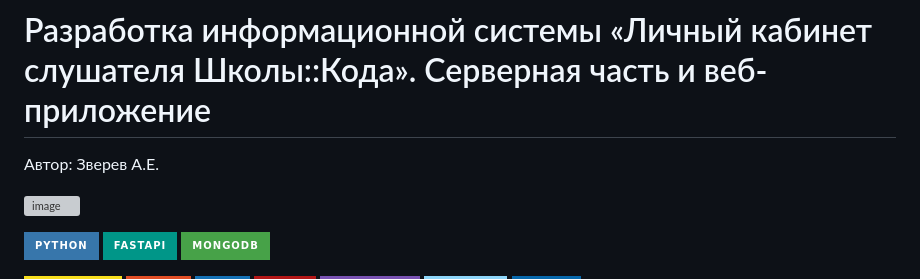
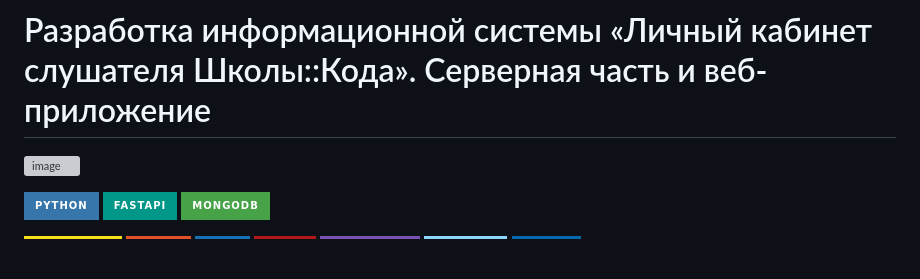
Before and after one commit to tastydata0/VKR, a Markdown page: README.md, the part around the change. Drawn GitHub-style; badges without logos; blank space fills up the shorter version; grey boxes are pictures that could not be loaded.

```diff
--- a/README.md
+++ b/README.md
@@ -1,6 +1,4 @@
 # Разработка информационной системы «Личный кабинет слушателя Школы::Кода». Серверная часть и веб-приложение
-
-Автор: Зверев А.Е.
 
 ![image](https://github.com/tastydata0/VKR/assets/76962395/dcb83bc1-82d8-41b2-9798-d34dd5736217)
 
```
